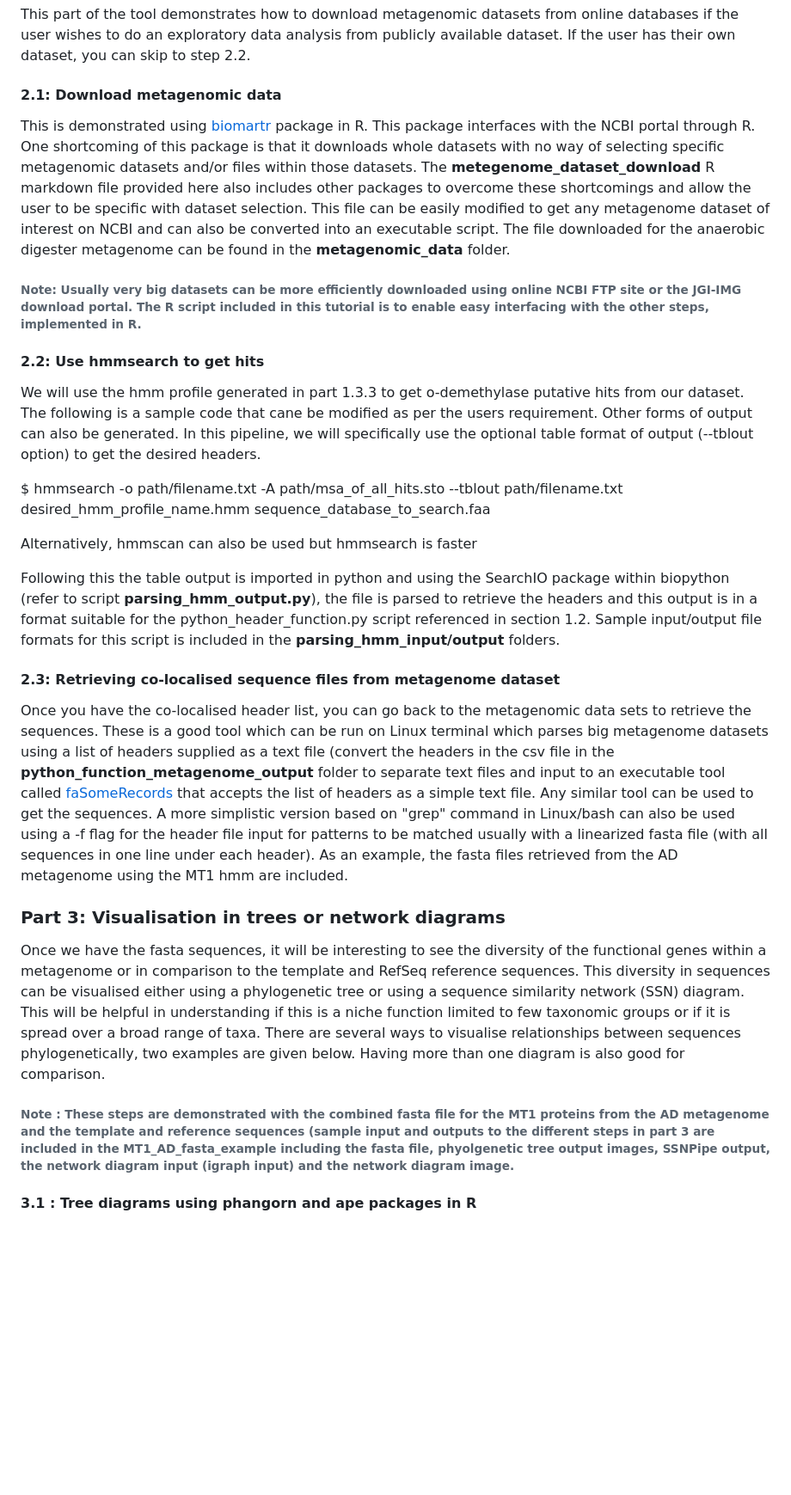
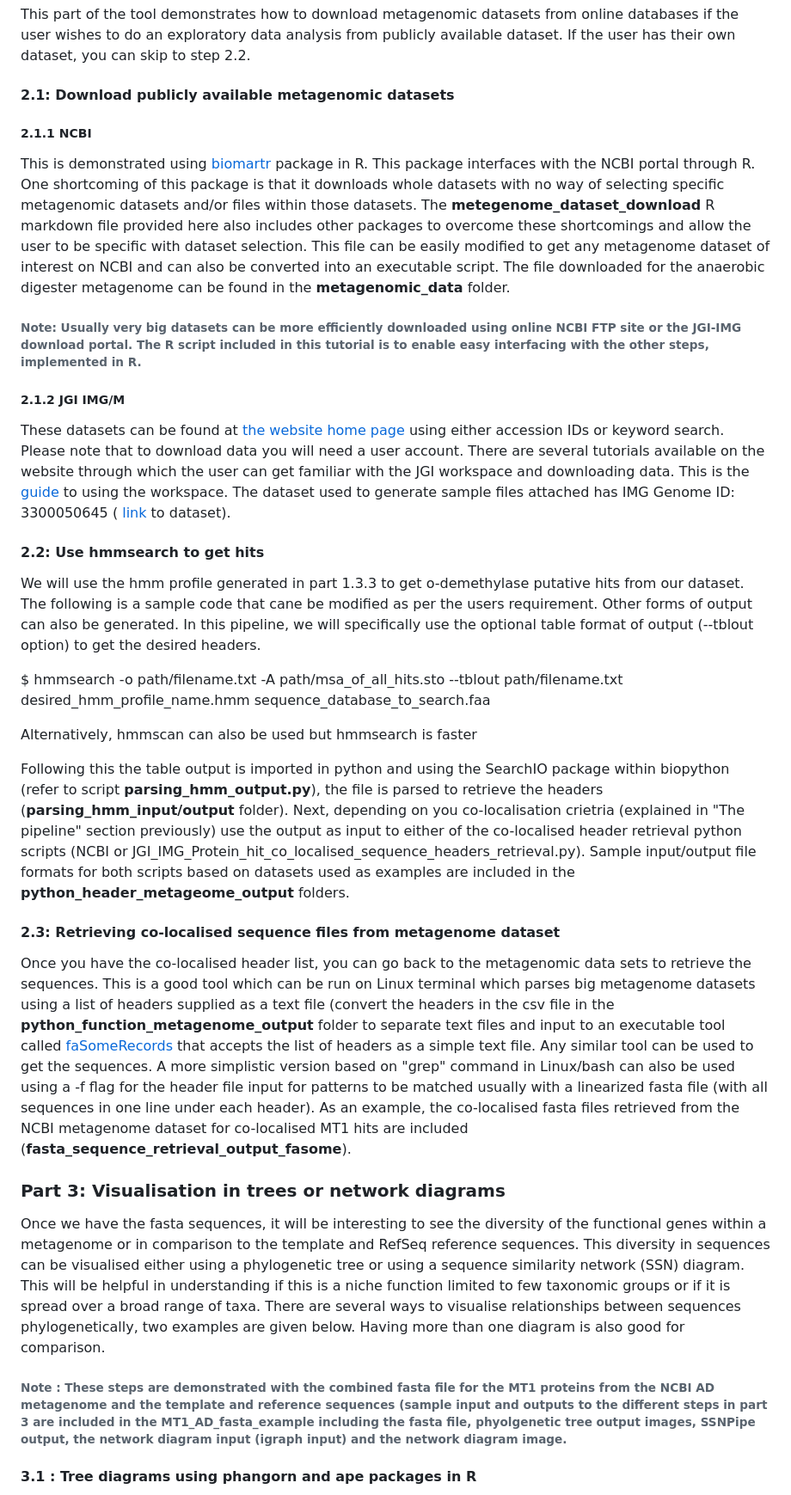
Before and after one commit to anupamasharan/o-demethylase_metagenome_search, a Markdown page: README.md, the part around one of its changes. Shown at 86% size. GitHub-like rendering; blank space fills up the shorter version.

```diff
--- a/README.md
+++ b/README.md
@@ -58,11 +63,17 @@ Sample hmms for CP, MT1 and MT2 sequences are provided in the <b>hmm_output</b>
 
 This part of the tool demonstrates how to download metagenomic datasets from online databases if the user wishes to do an exploratory data analysis from publicly available dataset. If the user has their own dataset, you can skip to step 2.2.
 
-#### 2.1: Download metagenomic data
+#### 2.1: Download publicly available metagenomic datasets
+
+##### 2.1.1 NCBI
 
 This is demonstrated using <a href = "https://docs.ropensci.org/biomartr/"> biomartr </a> package in R. This package interfaces with the NCBI portal through R. One shortcoming of this package is that it downloads whole datasets with no way of selecting specific metagenomic datasets and/or files within those datasets. The <b>metegenome_dataset_download</b> R markdown file provided here also includes other packages to overcome these shortcomings and allow the user to be specific with dataset selection. This file can be easily modified to get any metagenome dataset of interest on NCBI and can also be converted into an executable script. The file downloaded for the anaerobic digester metagenome can be found in the <b>metagenomic_data</b> folder.
 
 ###### Note: Usually very big datasets can be more efficiently downloaded using online NCBI FTP site or the JGI-IMG download portal. The R script included in this tutorial is to enable easy interfacing with the other steps, implemented in R.
+
+##### 2.1.2 JGI IMG/M
+
+These datasets can be found at <a href = "https://img.jgi.doe.gov/"> the website home page </a> using either accession IDs or keyword search. Please note that to download data you will need a user account. There are several tutorials available on the website through which the user can get familiar with the JGI workspace and downloading data. This is the <a href = "https://img.jgi.doe.gov/docs/IMGWorkspaceUserGuide.pdf"> guide </a> to using the workspace. The dataset used to generate sample files attached has IMG Genome ID: 3300050645 (<a href = "https://img.jgi.doe.gov/cgi-bin/m/main.cgi?section=TaxonDetail&page=taxonDetail&taxon_oid=3300050645"> link </a> to dataset).
 
 #### 2.2: Use hmmsearch to get hits
 
@@ -72,17 +83,17 @@ $ hmmsearch -o path/filename.txt -A path/msa_of_all_hits.sto --tblout path/filen
 
 Alternatively, hmmscan can also be used but hmmsearch is faster
 
-Following this the table output is imported in python and using the SearchIO package within biopython (refer to script <b>parsing_hmm_output.py</b>), the file is parsed to retrieve the headers and this output is in a format suitable for the python_header_function.py script referenced in section 1.2. Sample input/output file formats for this script is included in the <b>parsing_hmm_input/output</b> folders.
+Following this the table output is imported in python and using the SearchIO package within biopython (refer to script <b>parsing_hmm_output.py</b>), the file is parsed to retrieve the headers (<b>parsing_hmm_input/output</b> folder). Next, depending on you co-localisation crietria (explained in "The pipeline" section previously) use the output as input to either of the co-localised header retrieval python scripts (NCBI or JGI_IMG_Protein_hit_co_localised_sequence_headers_retrieval.py). Sample input/output file formats for both scripts based on  datasets used as examples are included in the <b>python_header_metageome_output</b> folders.
 
 #### 2.3: Retrieving co-localised sequence files from metagenome dataset
 
-Once you have the co-localised header list, you can go back to the metagenomic data sets to retrieve the sequences. These is a good tool which can be run on Linux terminal which parses big metagenome datasets using a list of headers supplied as a text file (convert the headers in the csv file in the <b>python_function_metagenome_output</b> folder to separate text files and input to an executable tool called <a href = "https://github.com/santiagosnchez/faSomeRecords"> faSomeRecords </a> that accepts the list of headers as a simple text file. Any similar tool can be used to get the sequences. A more simplistic version based on "grep" command in Linux/bash can also be used using a -f flag for the header file input for patterns to be matched usually with a linearized fasta file (with all sequences in one line under each header). As an example, the fasta files retrieved from the AD metagenome using the MT1 hmm are included.
+Once you have the co-localised header list, you can go back to the metagenomic data sets to retrieve the sequences. This is a good tool which can be run on Linux terminal which parses big metagenome datasets using a list of headers supplied as a text file (convert the headers in the csv file in the <b>python_function_metagenome_output</b> folder to separate text files and input to an executable tool called <a href = "https://github.com/santiagosnchez/faSomeRecords"> faSomeRecords </a> that accepts the list of headers as a simple text file. Any similar tool can be used to get the sequences. A more simplistic version based on "grep" command in Linux/bash can also be used using a -f flag for the header file input for patterns to be matched usually with a linearized fasta file (with all sequences in one line under each header). As an example, the co-localised fasta files retrieved from the NCBI metagenome dataset for co-localised MT1 hits are included (<b>fasta_sequence_retrieval_output_fasome</b>).
 
 ### Part 3: Visualisation in trees or network diagrams
 
 Once we have the fasta sequences, it will be interesting to see the diversity of the functional genes within a metagenome or in comparison to the template and RefSeq reference sequences. This diversity in sequences can be visualised either using a phylogenetic tree or using a sequence similarity network (SSN) diagram. This will be helpful in understanding if this is a niche function limited to few taxonomic groups or if it is spread over a broad range of taxa. There are several ways to visualise relationships between sequences phylogenetically, two examples are given below. Having more than one diagram is also good for comparison.
 
-###### Note : These steps are demonstrated with the combined fasta file for the MT1 proteins from the AD metagenome and the template and reference sequences (sample input and outputs to the different steps in part 3 are included in the MT1_AD_fasta_example including the fasta file, phyolgenetic tree output images, SSNPipe output, the network diagram input (igraph input) and the network diagram image.
+###### Note : These steps are demonstrated with the combined fasta file for the MT1 proteins from the NCBI AD metagenome and the template and reference sequences (sample input and outputs to the different steps in part 3 are included in the MT1_AD_fasta_example including the fasta file, phyolgenetic tree output images, SSNPipe output, the network diagram input (igraph input) and the network diagram image.
 
 #### 3.1 : Tree diagrams using phangorn and ape packages in R
 
```
Also changed, not shown: other parts of README.md (+7 -2 lines).
